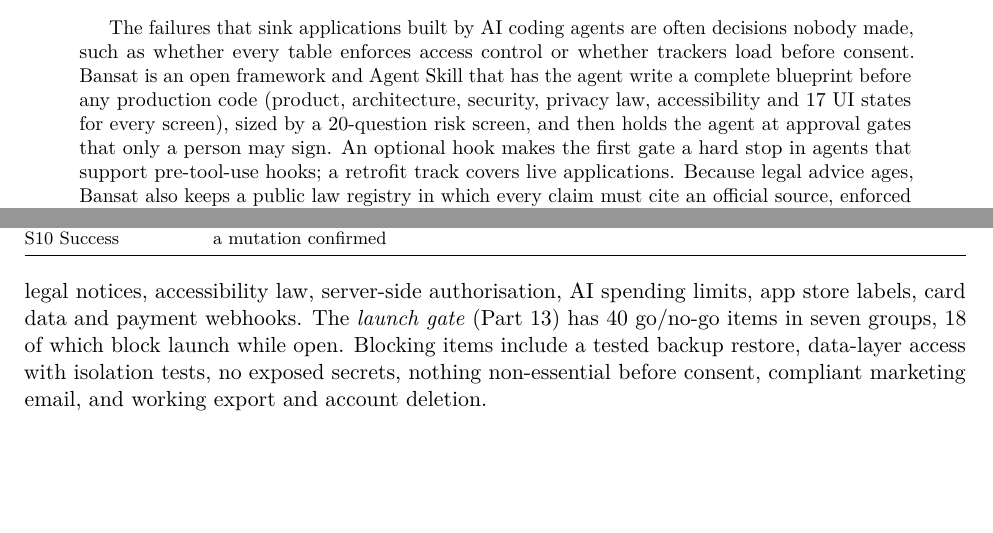
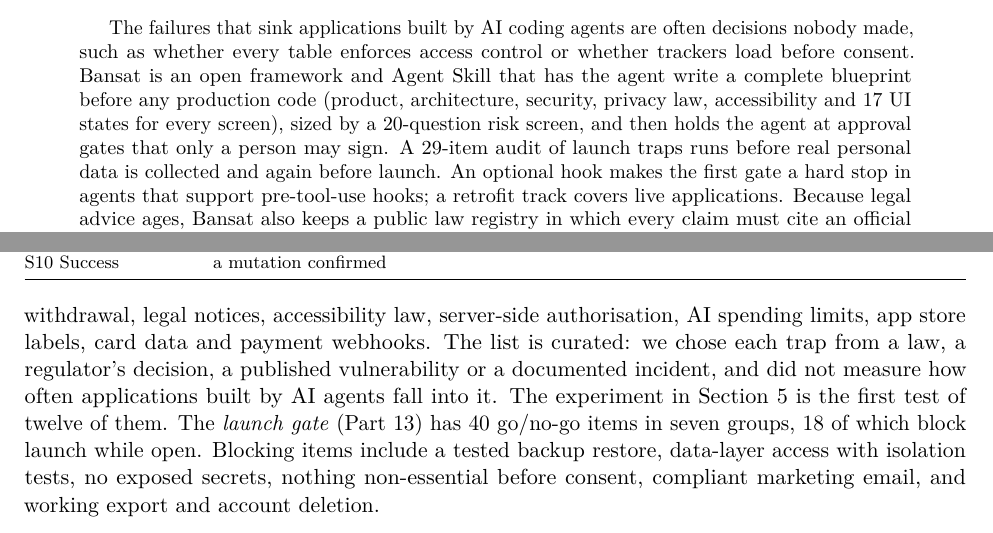
Before and after one commit to bewithkhan/bansat, a LaTeX paper (paper/main.tex): two parts of pages 1 and 6 of 17, joined at a grey line, cut so that both start at the same text, the shorter picture padded with empty space. Compiled offline with pdfLaTeX.

Commit message:
Paper: abstract names the launch-trap audit, and the text says how the traps were chosen

```diff
--- a/paper/main.tex
+++ b/paper/main.tex
@@ -54,7 +54,8 @@
 table enforces access control or whether trackers load before consent. Bansat is an
 open framework and Agent Skill that has the agent write a complete blueprint before any production code (product,
 architecture, security, privacy law, accessibility and 17 UI states for every screen), sized by a 20-question risk
-screen, and then holds the agent at approval gates that only a person may sign. An optional hook makes the first gate a
+screen, and then holds the agent at approval gates that only a person may sign. A 29-item audit of launch traps runs
+before real personal data is collected and again before launch. An optional hook makes the first gate a
 hard stop in agents that support pre-tool-use hooks; a retrofit track covers live applications. Because legal advice ages,
 Bansat also keeps a public law registry in which every claim must cite an official source, enforced in continuous
 integration; it holds 120 entries citing 2,944 official URLs. A weekly watch detects changes on 105 official sources,
@@ -312,7 +313,10 @@
 twenty-nine failures that get AI-built applications fined, breached or rejected by app stores, each with a fix and a
 way to verify it (Table~\ref{tab:traps}), and runs before G2 and again before G3. Version 3.1.0 added the last twelve:
 AI disclosure, opt-out signals, biometric and health data, online withdrawal, legal notices, accessibility law,
-server-side authorisation, AI spending limits, app store labels, card data and payment webhooks. The \emph{launch gate} (Part~13) has 40 go/no-go items in seven
+server-side authorisation, AI spending limits, app store labels, card data and payment webhooks. The list is curated:
+we chose each trap from a law, a regulator's decision, a published vulnerability or a documented incident, and did
+not measure how often applications built by AI agents fall into it. The experiment in Section~\ref{sec:experiment} is
+the first test of twelve of them. The \emph{launch gate} (Part~13) has 40 go/no-go items in seven
 groups, 18 of which block launch while open. Blocking items include a tested backup restore, data-layer access
 with isolation tests, no exposed secrets, nothing non-essential before consent, compliant marketing email, and working
 export and account deletion.
```
Also changed, not shown: paper/main.pdf.
